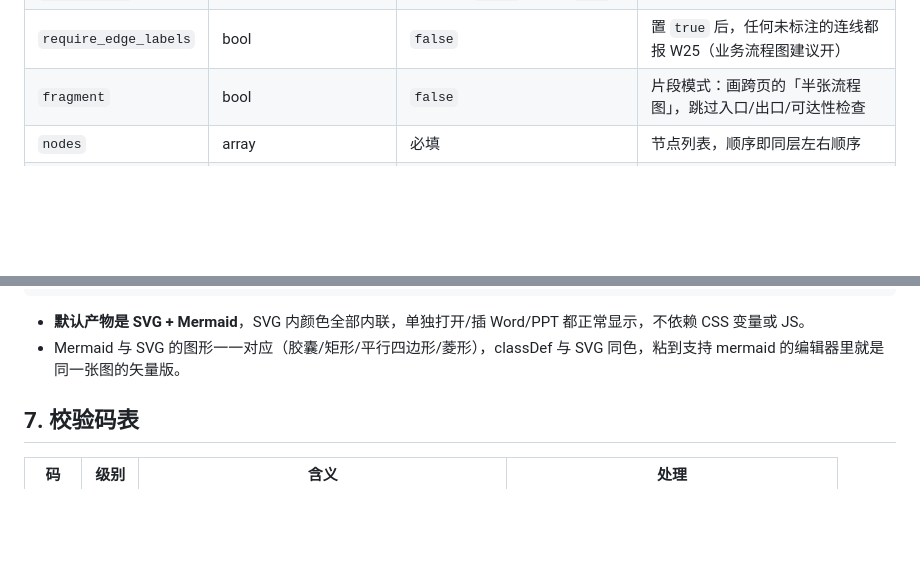
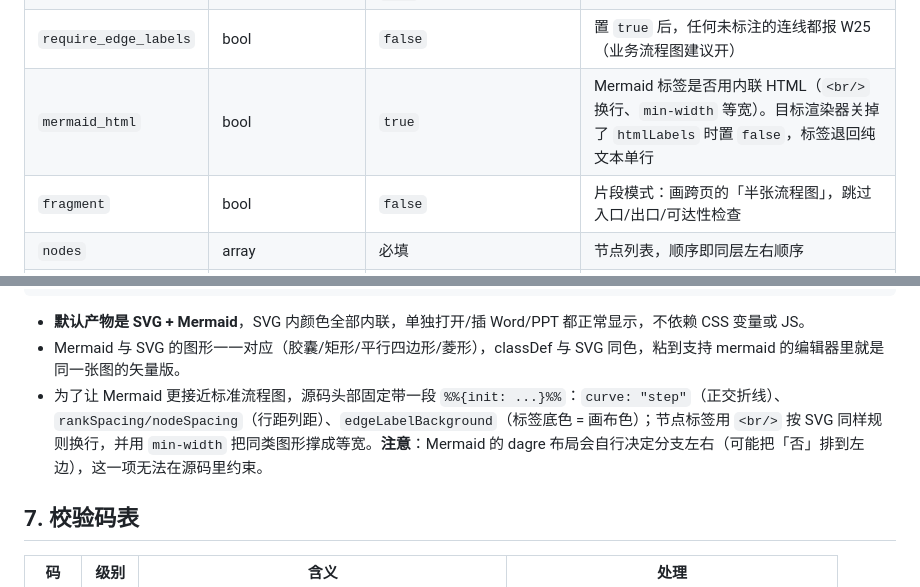
Before and after one commit to TJHPiearr23/flowchart-standard-skills, a Markdown page: references/dsl.md, 2 parts joined by grey strips. Rendered like a GitHub page; blank space fills up the shorter version.

```diff
--- a/references/dsl.md
+++ b/references/dsl.md
@@ -13,6 +13,7 @@
 | `start_shape` | `"stadium"` \| `"hexagon"` | standard→`stadium`，academic→`hexagon` | 开始/结束形状：胶囊（通用）或六边形（ISO 准备作业） |
 | `show_legend` | bool | standard `false` / color `true` | 底部图例行 |
 | `require_edge_labels` | bool | `false` | 置 `true` 后，任何未标注的连线都报 W25（业务流程图建议开） |
+| `mermaid_html` | bool | `true` | Mermaid 标签是否用内联 HTML（`<br/>` 换行、`min-width` 等宽）。目标渲染器关掉了 `htmlLabels` 时置 `false`，标签退回纯文本单行 |
 | `fragment` | bool | `false` | 片段模式：画跨页的「半张流程图」，跳过入口/出口/可达性检查 |
 | `nodes` | array | 必填 | 节点列表，顺序即同层左右顺序 |
 | `edges` | array | 必填 | 连线列表，顺序决定分支的左右次序 |
@@ -77,6 +78,7 @@ python scripts/flowchart.py spec.json --html 图.html      # 可选：额外生
 
 - **默认产物是 SVG + Mermaid**，SVG 内颜色全部内联，单独打开/插 Word/PPT 都正常显示，不依赖 CSS 变量或 JS。
 - Mermaid 与 SVG 的图形一一对应（胶囊/矩形/平行四边形/菱形），classDef 与 SVG 同色，粘到支持 mermaid 的编辑器里就是同一张图的矢量版。
+- 为了让 Mermaid 更接近标准流程图，源码头部固定带一段 `%%{init: ...}%%`：`curve: "step"`（正交折线）、`rankSpacing/nodeSpacing`（行距列距）、`edgeLabelBackground`（标签底色 = 画布色）；节点标签用 `<br/>` 按 SVG 同样规则换行，并用 `min-width` 把同类图形撑成等宽。**注意**：Mermaid 的 dagre 布局会自行决定分支左右（可能把「否」排到左边），这一项无法在源码里约束。
 
 ## 7. 校验码表
 
```
Also changed, not shown: README.md (+20 -0 lines), SKILL.md (+14 -0 lines), docs/preview-mermaid.png (added), 1 other file.
